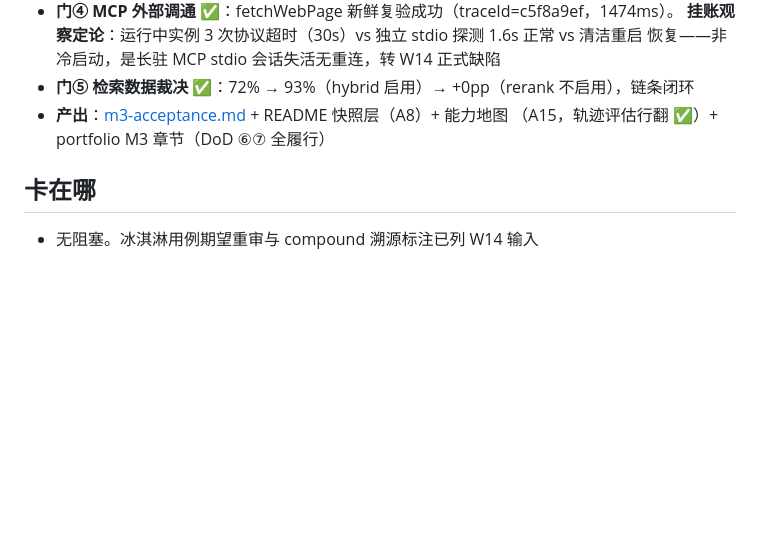
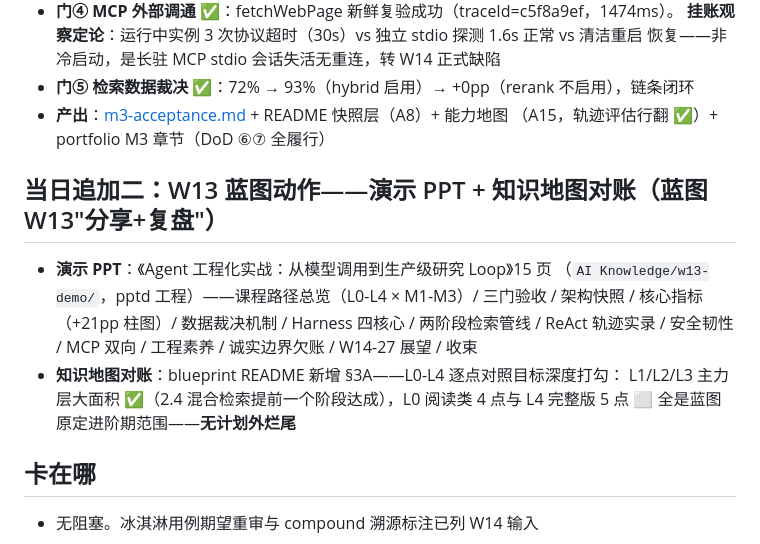
Before and after one commit to GuohuiYin/ai-evolution, a Markdown page: docs/journal/2026-09-18.md, the part around the change. Drawn GitHub-style; blank space fills up the shorter version.

Commit message:
docs(w13): 知识地图 W13 收官对账（blueprint §3A）+ 演示 PPT 周记

```diff
--- a/docs/journal/2026-09-18.md
+++ b/docs/journal/2026-09-18.md
@@ -32,6 +32,16 @@
 - **产出**：[m3-acceptance.md](../plans/m3/m3-acceptance.md) + README 快照层（A8）+ 能力地图
   （A15，轨迹评估行翻 ✅）+ portfolio M3 章节（DoD ⑥⑦ 全履行）
 
+## 当日追加二：W13 蓝图动作——演示 PPT + 知识地图对账（蓝图 W13"分享+复盘"）
+
+- **演示 PPT**：《Agent 工程化实战：从模型调用到生产级研究 Loop》15 页
+  （`AI Knowledge/w13-demo/`，pptd 工程）——课程路径总览（L0-L4 × M1-M3）/ 三门验收 /
+  架构快照 / 核心指标（+21pp 柱图）/ 数据裁决机制 / Harness 四核心 / 两阶段检索管线 /
+  ReAct 轨迹实录 / 安全韧性 / MCP 双向 / 工程素养 / 诚实边界欠账 / W14-27 展望 / 收束
+- **知识地图对账**：blueprint README 新增 §3A——L0-L4 逐点对照目标深度打勾：
+  L1/L2/L3 主力层大面积 ✅（2.4 混合检索提前一个阶段达成），L0 阅读类 4 点与 L4 完整版
+  5 点 ⬜ 全是蓝图原定进阶期范围——**无计划外烂尾**
+
 ## 卡在哪
 
 - 无阻塞。冰淇淋用例期望重审与 compound 溯源标注已列 W14 输入
```
Also changed, not shown: 1 other file.
